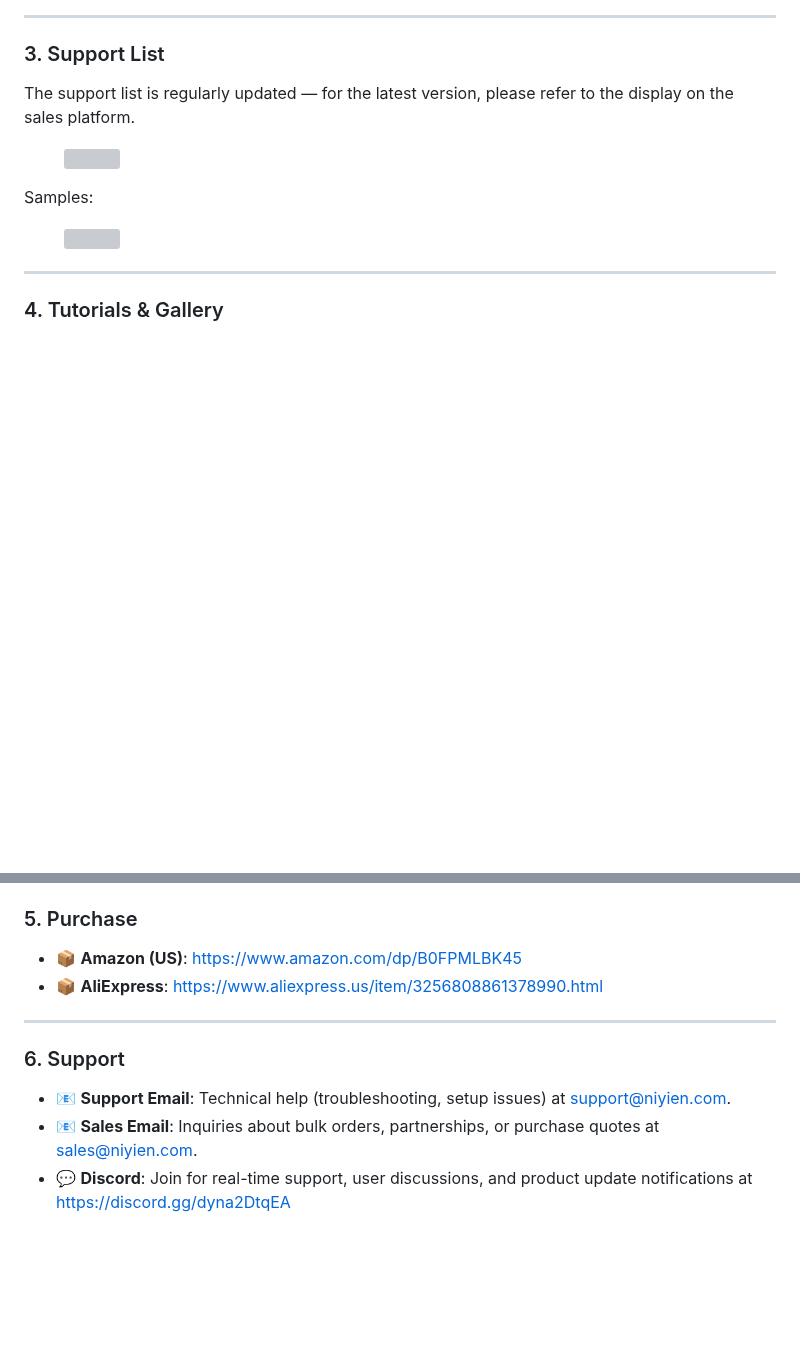
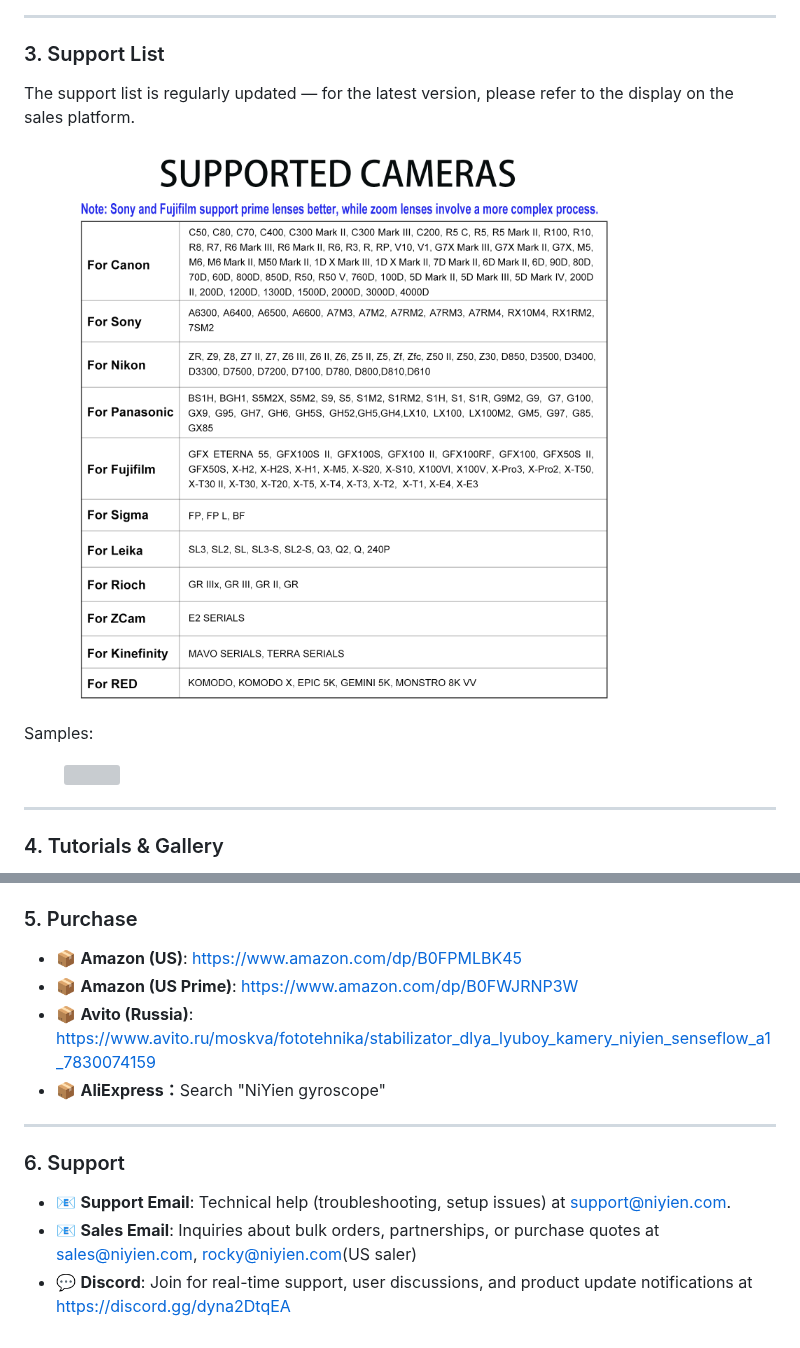
Before and after one commit to gyroflow/docs.gyroflow.xyz, a Markdown page: advanced-usage/using-external-gyro-source/niyien-a1.md, 2 parts joined by grey strips. Drawn GitHub-style; pictures changed too: .gitbook/assets/副图4-支持相机型号.png (added); blank space fills up the shorter version; grey boxes are pictures that could not be loaded.

Commit message:
GITBOOK-256: Jhe's Jan 7 changes

```diff
--- a/advanced-usage/using-external-gyro-source/niyien-a1.md
+++ b/advanced-usage/using-external-gyro-source/niyien-a1.md
@@ -48,7 +48,7 @@ A dedicated desktop tool for batch stabilization:
 
 The support list is regularly updated — for the latest version, please refer to the display on the sales platform.
 
-<figure><img src="../../.gitbook/assets/niyien_support_list.png" alt=""><figcaption></figcaption></figure>
+<figure><img src="../../.gitbook/assets/副图4-支持相机型号.png" alt=""><figcaption></figcaption></figure>
 
 Samples:
 
@@ -68,12 +68,14 @@ Samples:
 ### 5. Purchase
 
 * 📦 **Amazon (US)**: [https://www.amazon.com/dp/B0FPMLBK45](https://www.amazon.com/dp/B0FPMLBK45)
-* 📦 **AliExpress**: [https://www.aliexpress.us/item/3256808861378990.html](https://www.aliexpress.us/item/3256808861378990.html)
+* 📦 **Amazon (US Prime)**: [https://www.amazon.com/dp/B0FWJRNP3W](https://www.amazon.com/dp/B0FWJRNP3W)
+* 📦 **Avito (Russia)**: [https://www.avito.ru/moskva/fototehnika/stabilizator\_dlya\_lyuboy\_kamery\_niyien\_senseflow\_a1\_7830074159](https://www.avito.ru/moskva/fototehnika/stabilizator_dlya_lyuboy_kamery_niyien_senseflow_a1_7830074159)
+* 📦 **AliExpress：**&#x53;earch "NiYien gyroscope"
 
 ***
 
 ### 6. Support
 
 * 📧 **Support Email**: Technical help (troubleshooting, setup issues) at support@niyien.com.
-* 📧 **Sales Email**: Inquiries about bulk orders, partnerships, or purchase quotes at sales@niyien.com.
+* 📧 **Sales Email**: Inquiries about bulk orders, partnerships, or purchase quotes at sales@niyien.com, rocky@niyien.com(US saler)
 * 💬 **Discord**: Join for real-time support, user discussions, and product update notifications at [https://discord.gg/dyna2DtqEA](https://discord.gg/dyna2DtqEA)
```
